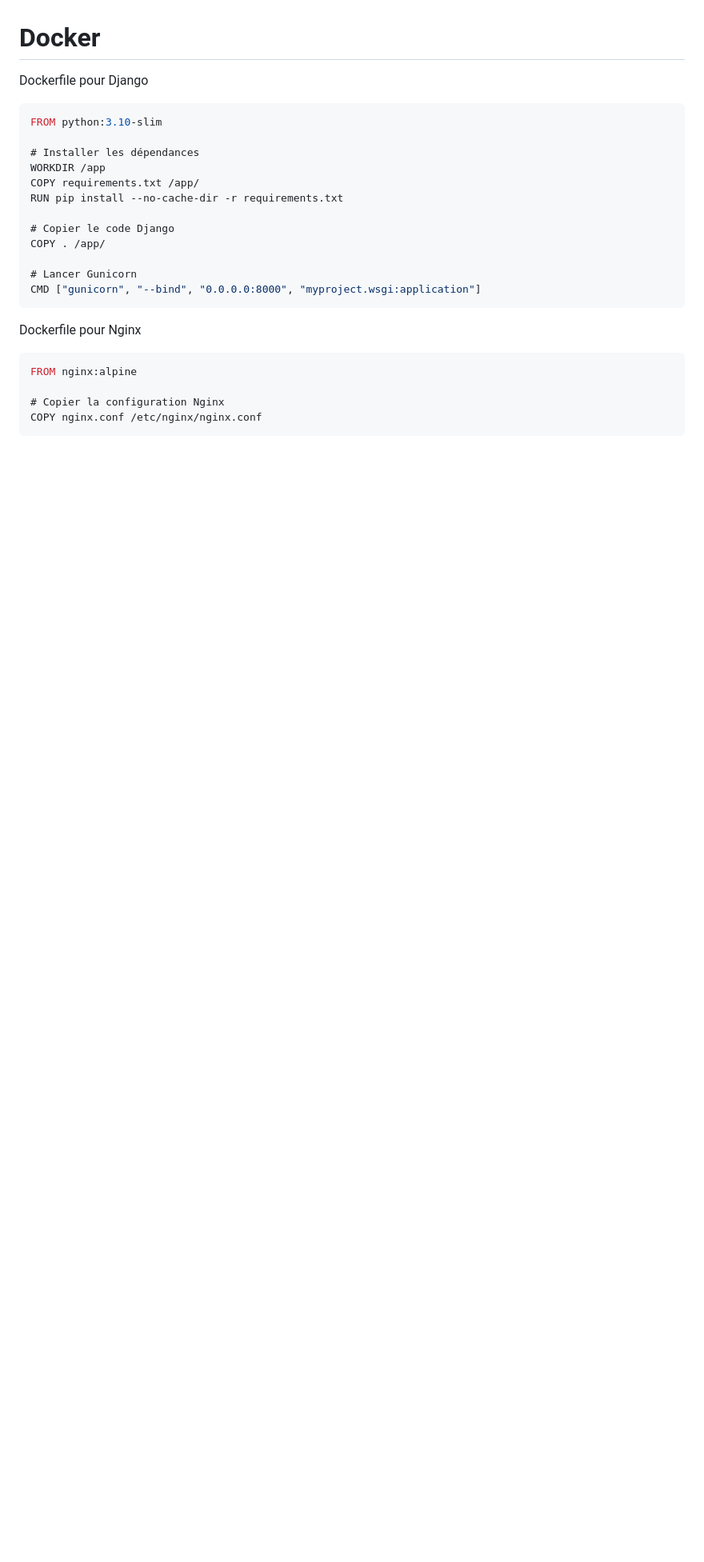
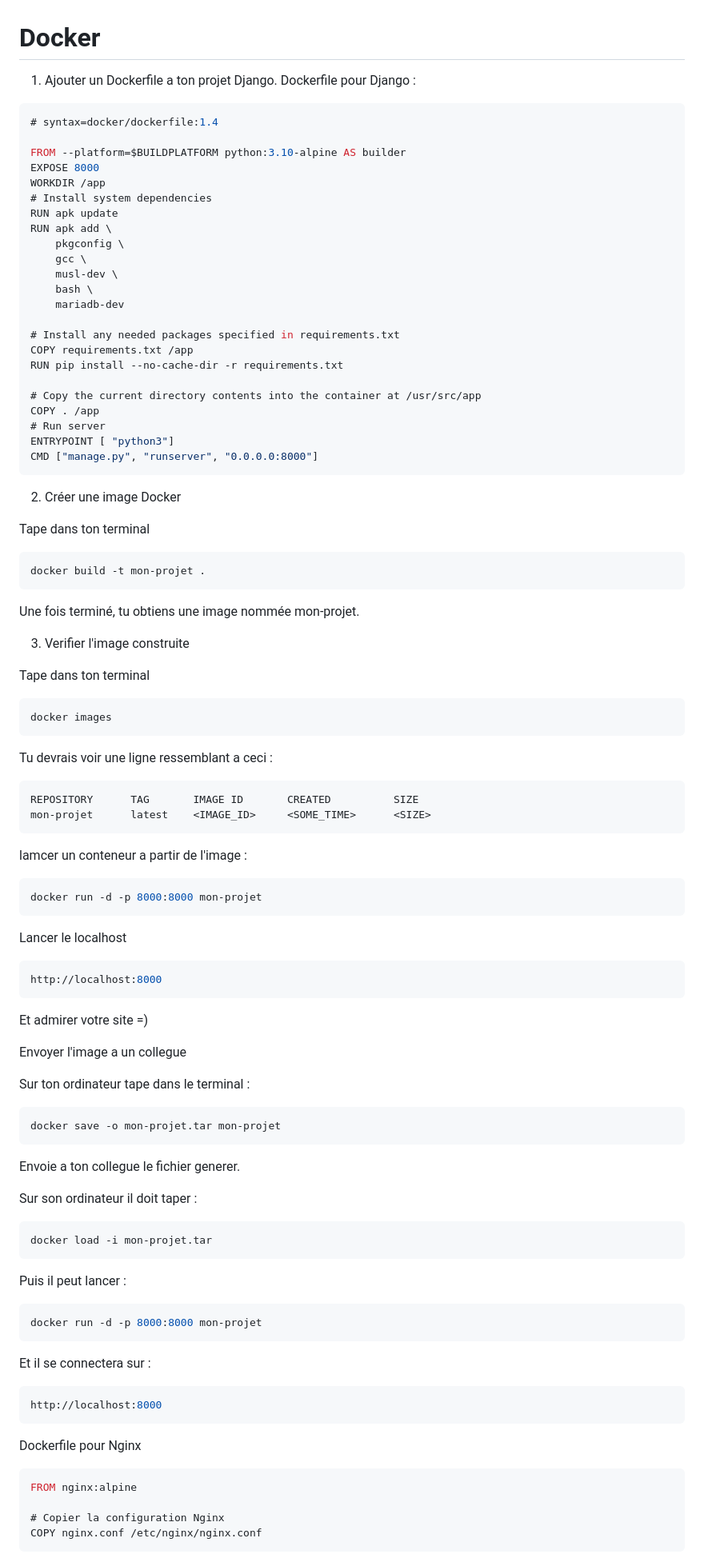
Before and after one commit to Teddyburgonde/ft_transcendance, a Markdown page: README.md, the part around the change printed below. Shown: that part at 80% size. Drawn GitHub-style; blank space fills up the shorter version.

````diff
--- a/README.md
+++ b/README.md
@@ -7,22 +7,97 @@ Python 3.10.12
 
 # Docker
 
-Dockerfile pour Django
+1. Ajouter un Dockerfile a ton projet Django.
+Dockerfile pour Django :
 
 ```c
-FROM python:3.10-slim
+# syntax=docker/dockerfile:1.4
 
-# Installer les dépendances
+FROM --platform=$BUILDPLATFORM python:3.10-alpine AS builder
+EXPOSE 8000
 WORKDIR /app
-COPY requirements.txt /app/
+# Install system dependencies
+RUN apk update
+RUN apk add \
+    pkgconfig \
+    gcc \
+    musl-dev \
+    bash \
+    mariadb-dev
+
+# Install any needed packages specified in requirements.txt
+COPY requirements.txt /app
 RUN pip install --no-cache-dir -r requirements.txt
 
-# Copier le code Django
-COPY . /app/
+# Copy the current directory contents into the container at /usr/src/app
+COPY . /app
+# Run server
+ENTRYPOINT [ "python3"]
+CMD ["manage.py", "runserver", "0.0.0.0:8000"]
+```
 
-# Lancer Gunicorn
-CMD ["gunicorn", "--bind", "0.0.0.0:8000", "myproject.wsgi:application"]
+2. Créer une image Docker
+
+Tape dans ton terminal
+```c
+docker build -t mon-projet .
 ```
+Une fois terminé, tu obtiens une image nommée mon-projet.
+
+3. Verifier l'image construite
+
+Tape dans ton terminal
+```c
+docker images
+```
+Tu devrais voir une ligne ressemblant a ceci :
+
+```c
+REPOSITORY      TAG       IMAGE ID       CREATED          SIZE
+mon-projet      latest    <IMAGE_ID>     <SOME_TIME>      <SIZE>
+```
+
+lamcer un conteneur a partir de l'image :
+
+```c
+docker run -d -p 8000:8000 mon-projet
+```
+
+Lancer le localhost
+
+```c
+http://localhost:8000
+```
+
+Et admirer votre site =)
+
+
+Envoyer l'image a un collegue
+
+Sur ton ordinateur tape dans le terminal :
+
+```c
+docker save -o mon-projet.tar mon-projet
+```
+
+Envoie a ton collegue le fichier generer.
+
+Sur son ordinateur il doit taper :
+```c
+docker load -i mon-projet.tar
+```
+
+Puis il peut lancer :
+```c
+docker run -d -p 8000:8000 mon-projet
+```
+
+Et il se connectera sur :
+
+```c
+http://localhost:8000
+```
+
 
 Dockerfile pour Nginx
 
````
Also changed, not shown: other parts of README.md (+0 -1 lines).
